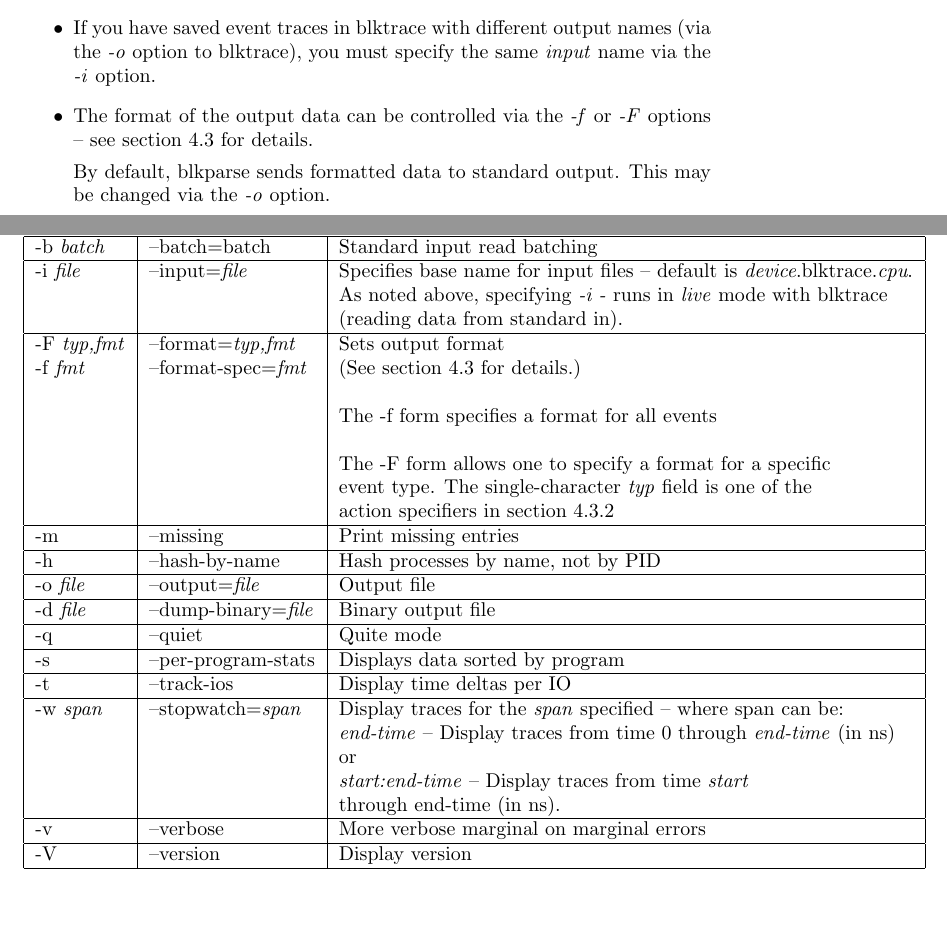
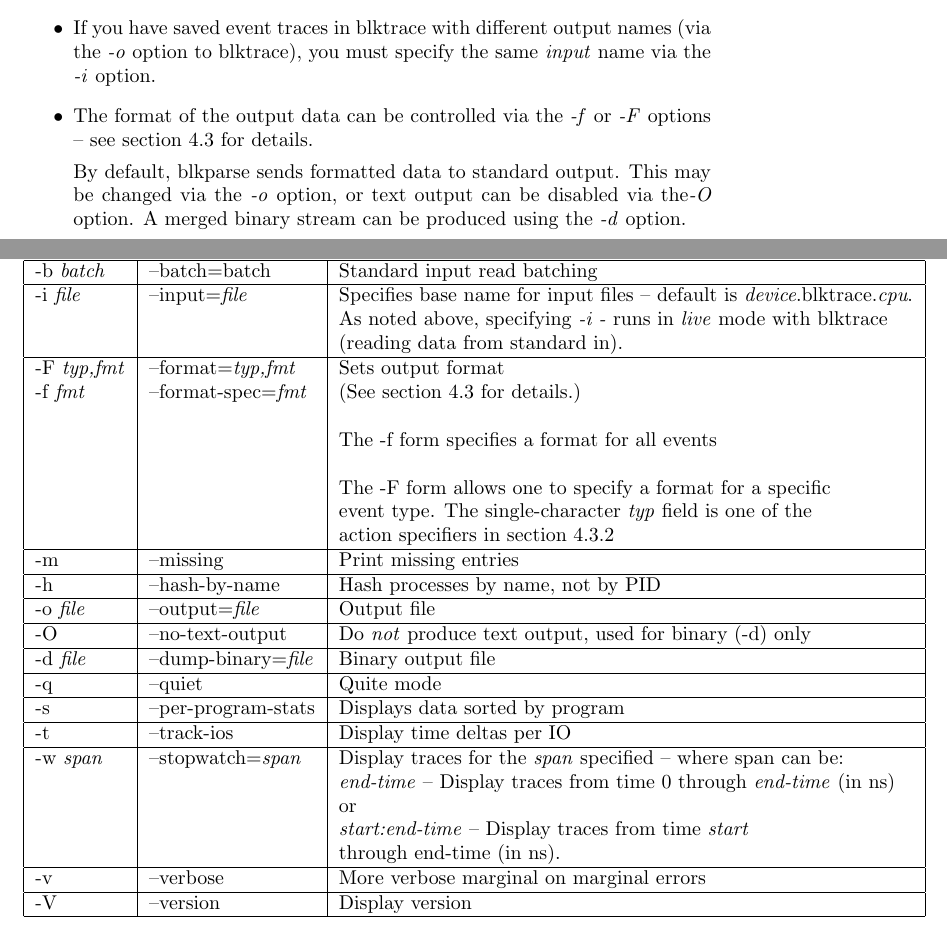
Before and after one commit to sdsc/blktrace, a LaTeX document (doc/blktrace.tex): two parts of pages 10 and 11 of 18, joined at a grey line, cut so that both start at the same text, the shorter picture padded with empty space. Compiled offline with pdfLaTeX.

Commit message:
[PATCH] Update doc/blktrace.tex to reflex blkparse updates.
Signed-off-by: Jens Axboe <jens.axboe@oracle.com>

```diff
--- a/doc/blktrace.tex
+++ b/doc/blktrace.tex
@@ -457,8 +457,10 @@
   \item The format of the output data can be controlled via the \emph{-f}
   or \emph{-F} options -- see section~\ref{sec:blkparse-format} for details.
 
-  By default, blkparse sends formatted data to standard output. This
-  may be changed via the \emph{-o} option.
+  By default, blkparse sends formatted data to standard output. This may
+  be changed via the \emph{-o} option, or text output can be disabled
+  via the\emph{-O} option. A merged binary stream can be produced using
+  the \emph{-d} option.
 
 \end{itemize}
 
@@ -486,6 +488,7 @@
 -h                 & --hash-by-name             & Hash processes by name, not by PID\\ \hline
 
 -o \emph{file}     & --output=\emph{file}       & Output file \\ \hline
+-O                 & --no-text-output           & Do \emph{not} produce text output, used for binary (-d) only \\ \hline
 
 -d \emph{file}     & --dump-binary=\emph{file}  & Binary output file \\ \hline
 
```
